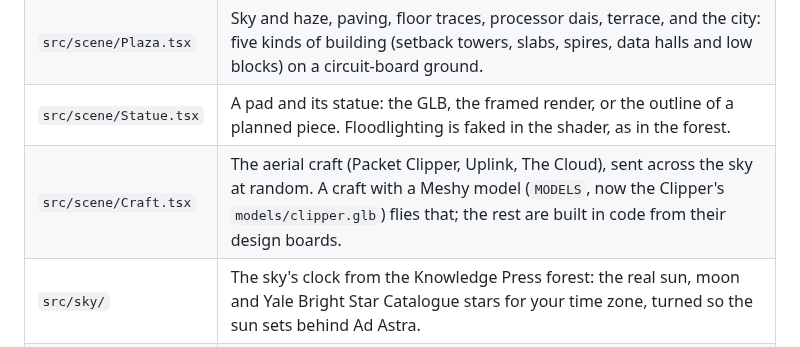
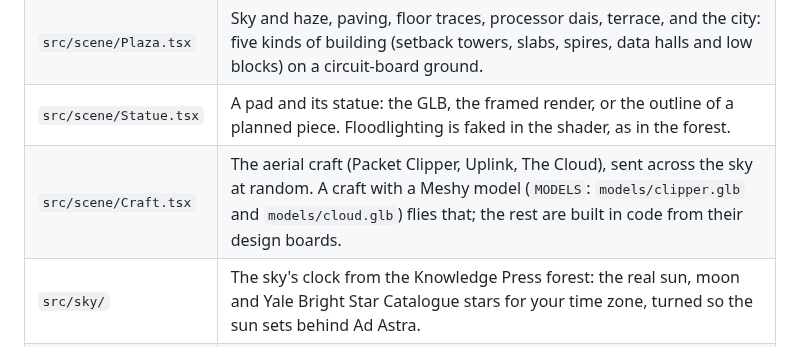
Before and after one commit to Flux-Frontiers/art_techno, a Markdown page: web/README.md, the part around the change. Drawn GitHub-style.

```diff
--- a/web/README.md
+++ b/web/README.md
@@ -41,7 +41,7 @@ on the right raises the view.
 | `src/spirits.ts` | The nine Spirits: names, plaque text, where each stands, and its render or model. |
 | `src/scene/Plaza.tsx` | Sky and haze, paving, floor traces, processor dais, terrace, and the city: five kinds of building (setback towers, slabs, spires, data halls and low blocks) on a circuit-board ground. |
 | `src/scene/Statue.tsx` | A pad and its statue: the GLB, the framed render, or the outline of a planned piece. Floodlighting is faked in the shader, as in the forest. |
-| `src/scene/Craft.tsx` | The aerial craft (Packet Clipper, Uplink, The Cloud), sent across the sky at random. A craft with a Meshy model (`MODELS`, now the Clipper's `models/clipper.glb`) flies that; the rest are built in code from their design boards. |
+| `src/scene/Craft.tsx` | The aerial craft (Packet Clipper, Uplink, The Cloud), sent across the sky at random. A craft with a Meshy model (`MODELS`: `models/clipper.glb` and `models/cloud.glb`) flies that; the rest are built in code from their design boards. |
 | `src/sky/` | The sky's clock from the Knowledge Press forest: the real sun, moon and Yale Bright Star Catalogue stars for your time zone, turned so the sun sets behind Ad Astra. |
 | `src/scene/Player.tsx` | Walking, looking, collisions, glides to a statue and the tour. |
 | `src/HUD.tsx` | Start screen, plaque card, Spirits list and the phone thumb stick. |
```
Also changed, not shown: docs/README.md (+5 -4 lines), docs/designs/aerial-the-cloud-render.jpg (added), 2 other files.
